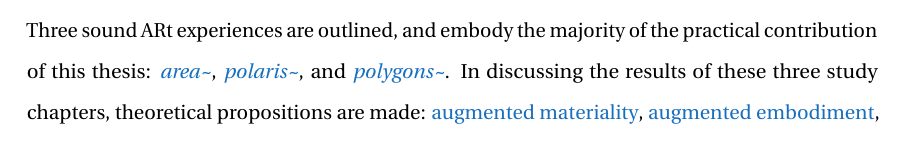
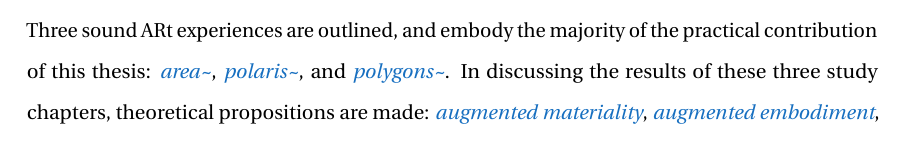
Before and after one commit to sambilbow/doctoral-thesis, a LaTeX thesis (doctoral-thesis.tex, which reads content/00-front-abstract.tex): part of page 7 of 135, cut so that both start at the same text. Compiled offline with pdfLaTeX.

Commit message:
fix(abstract): 8.3 link italics

```diff
--- a/content/00-front-abstract.tex
+++ b/content/00-front-abstract.tex
@@ -29,6 +29,6 @@
 
     \noindent Standing in stark contrast to the currently unfolding and hyper-commercialised view of AR --  as defined by the corporate ``Metaverse'' --  this thesis resituates augmented reality (AR) as an artistic medium for the creation of interactive and expressive works by musicians and sound artists. In this practice-based piece of research, I propose a DIY Approach to Sound ARt, arguing that, as an medium that combines real and virtual multisensory processes, it must explored with a sensory-process agnostic approach -- that is, to approach AR as more than mere visual information overlay -- instead as ``real-time computationally mediated perception'' \citep{chevalier2020}.
 
-    \noindent Three sound ARt experiences are outlined, and embody the majority of the practical contribution of this thesis: \textit{\hyperref[sec: area]{area\textasciitilde{}}}, \textit{\hyperref[sec: polaris]{polaris\textasciitilde{}}}, and \textit{\hyperref[sec: polygons]{polygons\textasciitilde{}}}. In discussing the results of these three study chapters, theoretical propositions are made: \hyperref[sec: discussion-medium-material]{augmented materiality}, \hyperref[sec: discussion-medium-embodiment]{augmented embodiment}, and \hyperref[sec: discussion-medium-space]{augmented space} that have implications for the use of AR as a sonic medium.
+    \noindent Three sound ARt experiences are outlined, and embody the majority of the practical contribution of this thesis: \textit{\hyperref[sec: area]{area\textasciitilde{}}}, \textit{\hyperref[sec: polaris]{polaris\textasciitilde{}}}, and \textit{\hyperref[sec: polygons]{polygons\textasciitilde{}}}. In discussing the results of these three study chapters, theoretical propositions are made: \textit{\hyperref[sec: discussion-medium-material]{augmented materiality}}, \textit{\hyperref[sec: discussion-medium-embodiment]{augmented embodiment}}, and \textit{\hyperref[sec: discussion-medium-space]{augmented space}} that have implications for the use of AR as a sonic medium.
 
     \noindent Moreover, out of the iterated design of the AR experiences, their study, evaluation, and discussion, design patterns for those in the field interested in reproducing or developing similar sound ARt have been developed: \textit{\nameref{sec: discussion-patterns-experience}}, \textit{\nameref{sec: discussion-patterns-instrument}}, and \textit{\nameref{sec: discussion-patterns-environment}}.
```
